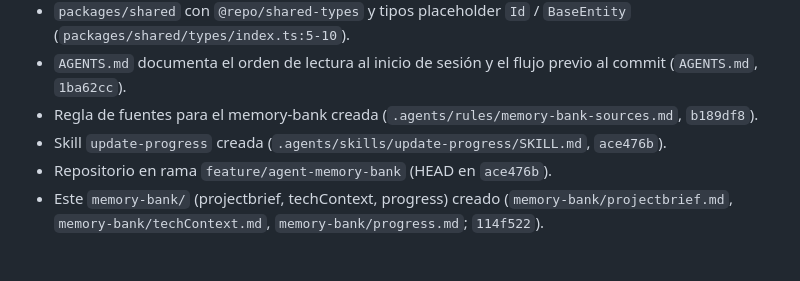
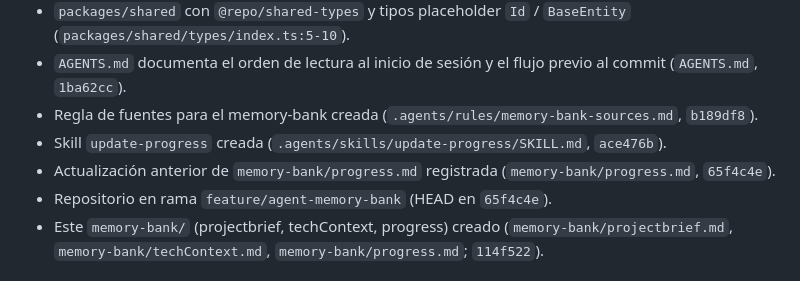
Before and after one commit to 4GeeksAcademy/aie-pt-6-mariannacodes-company, a Markdown page: memory-bank/progress.md, the part around the change. Rendered like a GitHub page.

```diff
--- a/memory-bank/progress.md
+++ b/memory-bank/progress.md
@@ -9,7 +9,8 @@
 - `AGENTS.md` documenta el orden de lectura al inicio de sesión y el flujo previo al commit (`AGENTS.md`, `1ba62cc`).
 - Regla de fuentes para el memory-bank creada (`.agents/rules/memory-bank-sources.md`, `b189df8`).
 - Skill `update-progress` creada (`.agents/skills/update-progress/SKILL.md`, `ace476b`).
-- Repositorio en rama `feature/agent-memory-bank` (HEAD en `ace476b`).
+- Actualización anterior de `memory-bank/progress.md` registrada (`memory-bank/progress.md`, `65f4c4e`).
+- Repositorio en rama `feature/agent-memory-bank` (HEAD en `65f4c4e`).
 - Este `memory-bank/` (projectbrief, techContext, progress) creado (`memory-bank/projectbrief.md`, `memory-bank/techContext.md`, `memory-bank/progress.md`; `114f522`).
 
 ## Pendiente / problemas detectados
```
Also changed, not shown: memory-bank/techContext.md (+2 -1 lines).
